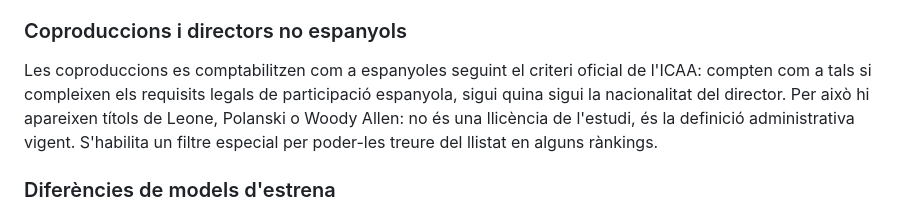
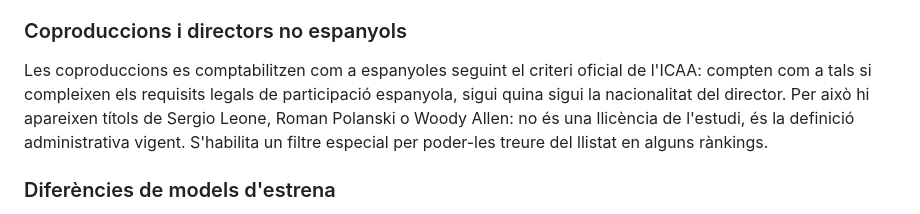
Before and after one commit to publiciprestigi/publiciprestigi.github.io, a Markdown page: textos/part-i/fonts-i-eines.md, the part around the change. GitHub-like rendering.

```diff
--- a/textos/part-i/fonts-i-eines.md
+++ b/textos/part-i/fonts-i-eines.md
@@ -15,7 +15,7 @@ L'estudi cobreix des de 1965, any a partir del qual l'ICAA disposa de registres
 
 ### Coproduccions i directors no espanyols
 
-Les coproduccions es comptabilitzen com a espanyoles seguint el criteri oficial de l'ICAA: compten com a tals si compleixen els requisits legals de participació espanyola, sigui quina sigui la nacionalitat del director. Per això hi apareixen títols de Leone, Polanski o Woody Allen: no és una llicència de l'estudi, és la definició administrativa vigent. S'habilita un filtre especial per poder-les treure del llistat en alguns rànkings.
+Les coproduccions es comptabilitzen com a espanyoles seguint el criteri oficial de l'ICAA: compten com a tals si compleixen els requisits legals de participació espanyola, sigui quina sigui la nacionalitat del director. Per això hi apareixen títols de Sergio Leone, Roman Polanski o Woody Allen: no és una llicència de l'estudi, és la definició administrativa vigent. S'habilita un filtre especial per poder-les treure del llistat en alguns rànkings.
 
 ### Diferències de models d'estrena
 
```
